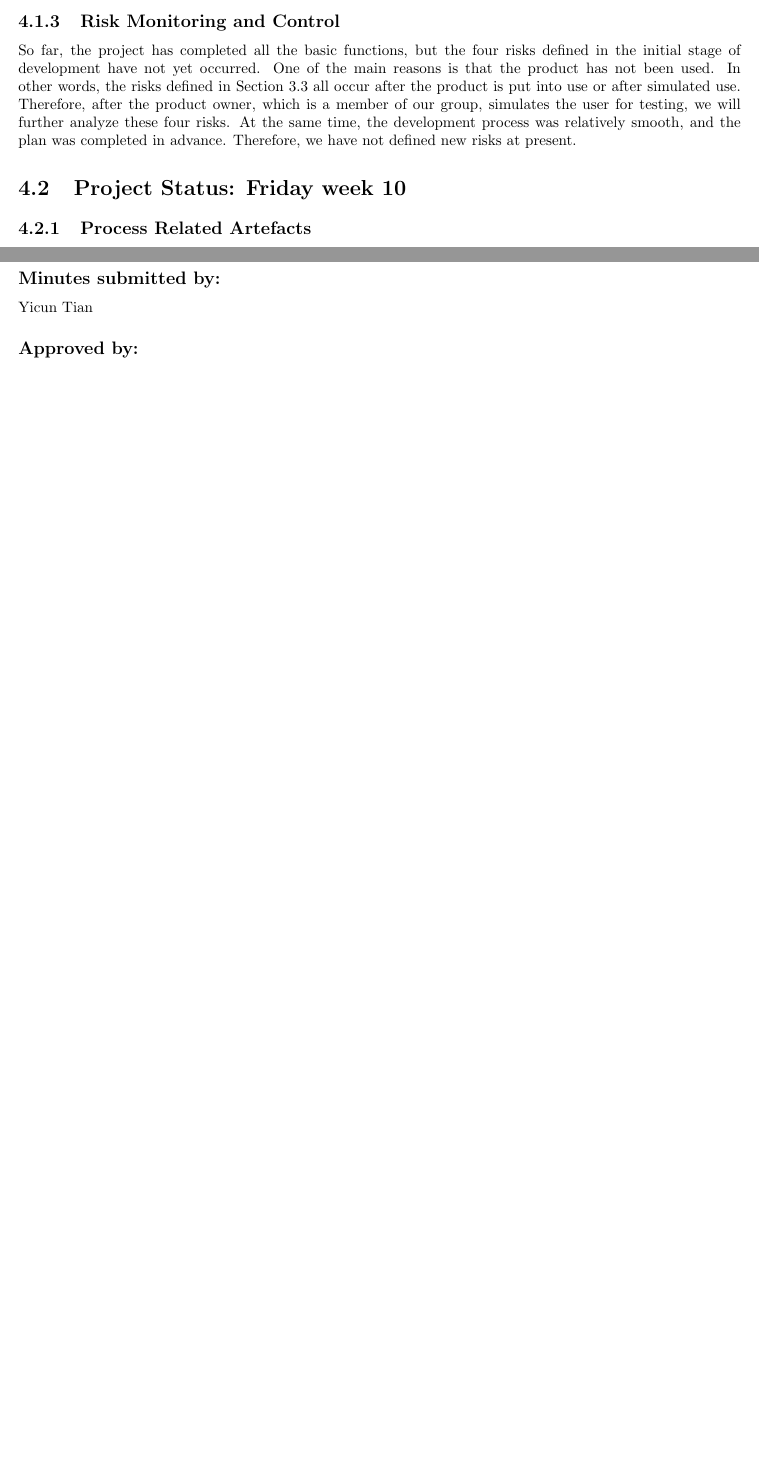
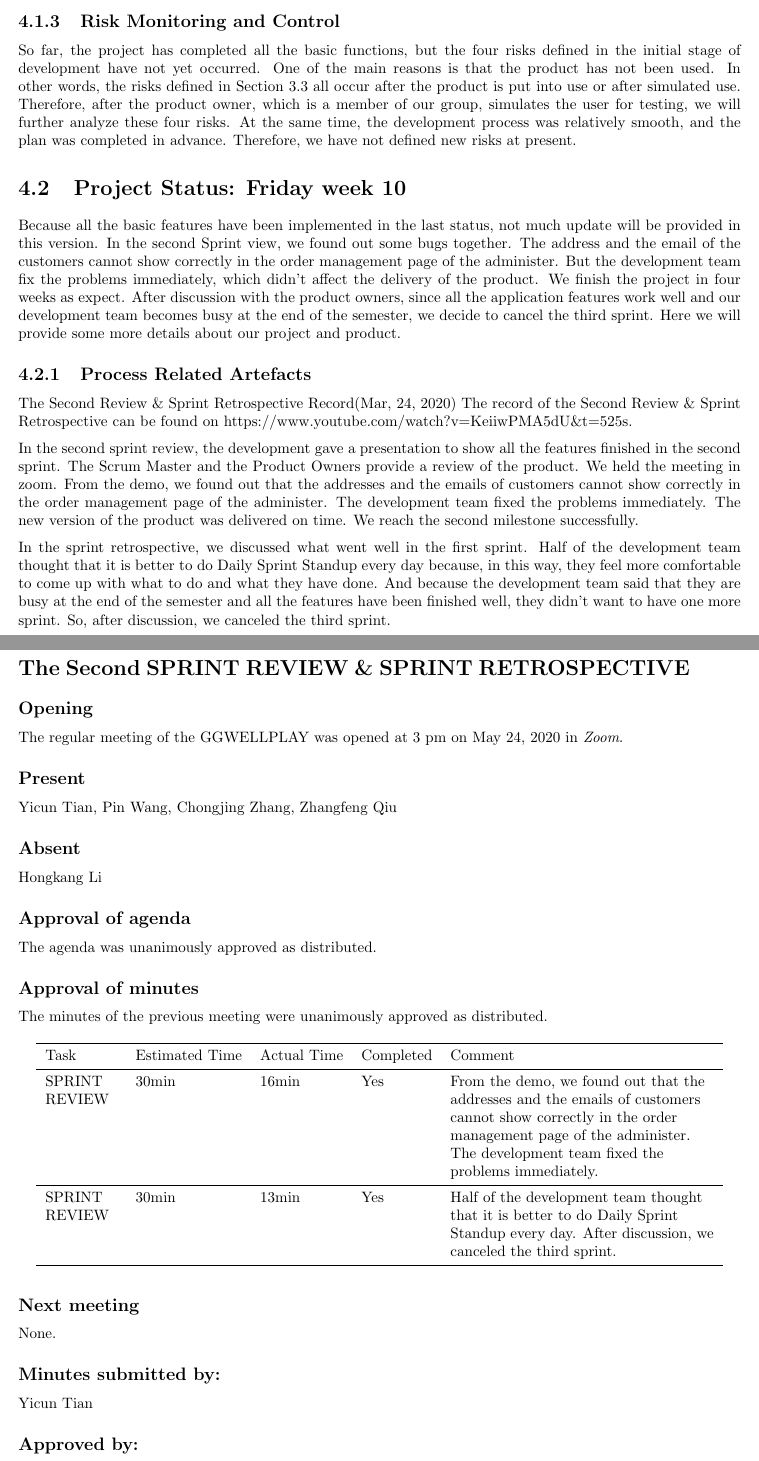
Before and after one commit to mezm94/JJFresh, a LaTeX document (PMP/PMP.tex, which reads PMP/Appendix/Appendix_A_TeamGGWELLPLAYMeetingMinutes.tex, PMP/Chapter/ProjectExecution.tex): two parts of pages 41 and 49 of 69 before the commit and two parts of pages 41 and 52 of 72 after it, joined at a grey line, cut so that both start at the same text, the shorter picture padded with empty space. Compiled offline with pdfLaTeX.

Commit message:
Add version 1.2

```diff
--- a/PMP/Appendix/Appendix_A_TeamGGWELLPLAYMeetingMinutes.tex
+++ b/PMP/Appendix/Appendix_A_TeamGGWELLPLAYMeetingMinutes.tex
@@ -293,0 +297,49 @@ Zhaofeng Qiu
+\section*{The Second SPRINT REVIEW \& SPRINT RETROSPECTIVE
+}
+\subsection*{Opening}
+The regular meeting of the GGWELLPLAY was opened at 3 pm on May 24, 2020 in \textit{Zoom}.
+
+\subsection*{Present}
+Yicun Tian, Pin Wang, Chongjing Zhang, Zhangfeng Qiu
+
+\subsection*{Absent}
+Hongkang Li
+
+\subsection*{Approval of agenda}
+The agenda was unanimously approved as distributed.
+
+\subsection*{Approval of minutes}
+The minutes of the previous meeting were unanimously approved as distributed.
+
+\begin{tabularx}{0.95\linewidth}{%
+  >{\raggedright\arraybackslash}p{0.1\linewidth}
+  lll%
+  >{\raggedright\arraybackslash}X
+  }
+  \toprule
+  Task & Estimated Time & Actual Time & Completed & Comment \\
+  \midrule
+  SPRINT REVIEW
+  & 30min
+  & 16min
+  & Yes
+  & From the demo, we found out that the addresses and the emails of customers cannot show correctly in the order management page of the administer. The development team fixed the problems immediately.
+  \\
+  \midrule
+  SPRINT REVIEW
+  & 30min
+  & 13min
+  & Yes
+  & Half of the development team thought that it is better to do Daily Sprint Standup every day. After discussion, we canceled the third sprint.
+  \\
+  \bottomrule
+\end{tabularx}
+
+\subsection*{Next meeting}
+None.
+
+\subsection*{Minutes submitted by:}
+Yicun Tian
+
+\subsection*{Approved by:}
+Zhaofeng Qiu
--- a/PMP/Chapter/ProjectExecution.tex
+++ b/PMP/Chapter/ProjectExecution.tex
@@ -124,3 +124,5 @@ A handy tool called \textit{Trello} is used to manage our Agile Board. As presen
   \\
   %%%%%%%%%%%%%%%%%%%%%%%%%%%%%%%%%%%%%%%%%%%%%%%%%%%
   \midrule
+  3 pm, May 24, 2020
+  & Yicun Tian,\newline Hongkang Li,\newline Pin Wang,\newline Chongjing Zhang,\newline Zhangfeng Qiu
@@ -215,4 +224,14 @@ At the same time, the development process was relatively smooth, and the plan wa
 
 \section{Project Status: Friday week 10}
 \label{sec:ps2}
+Because all the basic features have been implemented in the last status, not much update will be provided in this version. In the second Sprint view, we found out some bugs together. The address and the email of the customers cannot show correctly in the order management page of the administer. But the development team fix the problems immediately, which didn't affect the delivery of the product. We finish the project in four weeks as expect. After discussion with the product owners, since all the application features work well and our development team becomes busy at the end of the semester, we decide to cancel the third sprint. Here we will provide some more details about our project and product.
+
+%%%%%%%%%%%%%%%%%%%%%%%%%%%%%%%%%%%%%%%%%%%%%%%%%%%%%%%%%%%%%%%%%%%%%%%%%%%%%%%%
+
 \subsection{Process Related Artefacts}
+The Second Review \& Sprint Retrospective Record(Mar, 24, 2020)
+The record of the Second Review \& Sprint Retrospective can be found on https://www.youtube.com/watch?v=KeiiwPMA5dU\&t=525s.
+
+In the second sprint review, the development gave a presentation to show all the features finished in the second sprint. The Scrum Master and the Product Owners provide a review of the product. We held the meeting in zoom. From the demo, we found out that the addresses and the emails of customers cannot show correctly in the order management page of the administer. The development team fixed the problems immediately. The new version of the product was delivered on time. We reach the second milestone successfully.
+
+In the sprint retrospective, we discussed what went well in the first sprint. Half of the development team thought that it is better to do Daily Sprint Standup every day because, in this way, they feel more comfortable to come up with what to do and what they have done. And because the development team said that they are busy at the end of the semester and all the features have been finished well, they didn't want to have one more sprint. So, after discussion, we canceled the third sprint.
```
Also changed, not shown: PMP/Chapter/Introduction.tex (+6 -2 lines), PMP/PMP.tex (+1 -1 lines), PMP/Appendix/Appendix_A_TeamGGWELLPLAYMeetingMinutes.pdf (added), PMP/Chapter/Introduction.pdf (added), PMP/Chapter/ProjectExecution.pdf (added), PMP/Appendix/Appendix_A_TeamGGWELLPLAYMeetingMinutes.tex (11 more changed lines), PMP/Chapter/ProjectExecution.tex (34 more changed lines).
